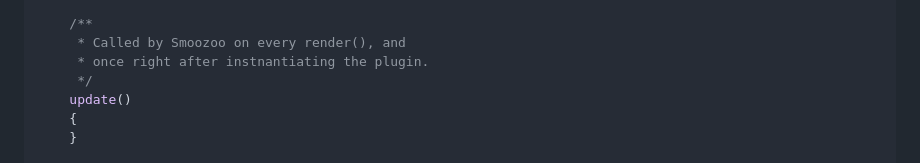
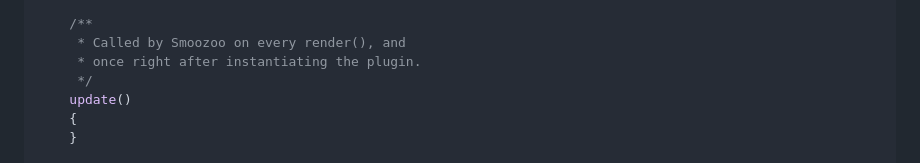
Before and after one commit to romland/smoozoo, a Markdown page: README.md, the part around the change. GitHub-like rendering.

Commit message:
Documenting more of the plugin API

```diff
--- a/README.md
+++ b/README.md
@@ -179,7 +179,7 @@ export class YourSmoozooPlugin
 
     /**
      * Called by Smoozoo on every render(), and
-     * once right after instnantiating the plugin.
+     * once right after instantiating the plugin.
      */
     update()
     {
```
